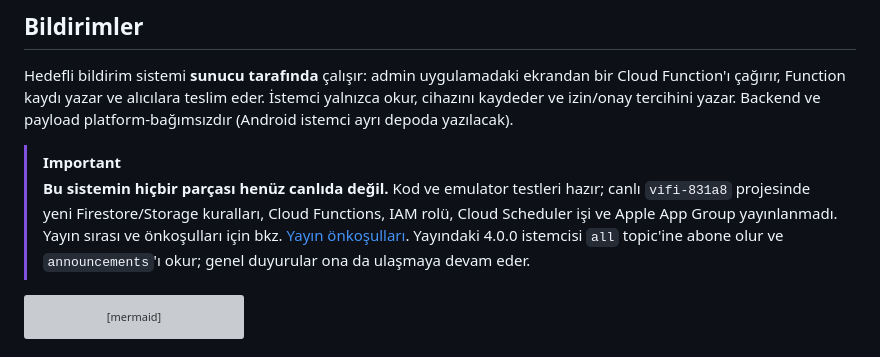
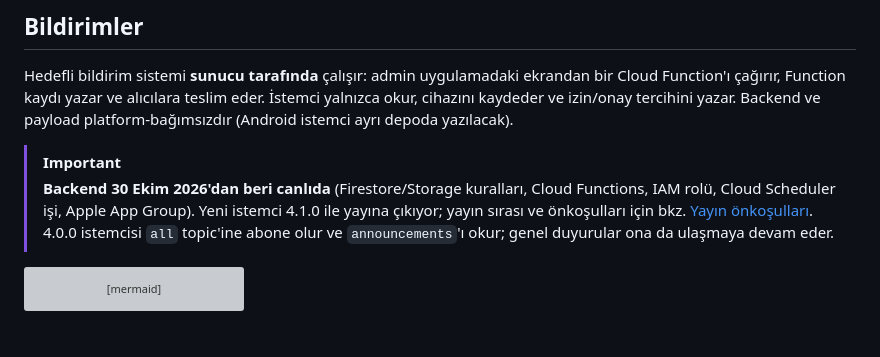
Before and after one commit to emrebuyuker/ViFiIos, a Markdown page: README.md, the part around the change. GitHub-like rendering; grey boxes are pictures that could not be loaded.

Commit message:
[docs] The notification backend has been live since 30 Oct 2026
Co-Authored-By: Claude Opus 5.5 <noreply@anthropic.com>

````diff
--- a/README.md
+++ b/README.md
@@ -234,10 +234,10 @@ Function kaydı yazar ve alıcılara teslim eder. İstemci yalnızca okur, cihaz
 Backend ve payload platform-bağımsızdır (Android istemci ayrı depoda yazılacak).
 
 > [!IMPORTANT]
-> **Bu sistemin hiçbir parçası henüz canlıda değil.** Kod ve emulator testleri hazır; canlı `vifi-831a8` projesinde yeni
-> Firestore/Storage kuralları, Cloud Functions, IAM rolü, Cloud Scheduler işi ve Apple App Group yayınlanmadı. Yayın
-> sırası ve önkoşulları için bkz. [Yayın önkoşulları](#yayın-önkoşulları). Yayındaki 4.0.0 istemcisi `all` topic'ine
-> abone olur ve `announcements`'ı okur; genel duyurular ona da ulaşmaya devam eder.
+> **Backend 30 Ekim 2026'dan beri canlıda** (Firestore/Storage kuralları, Cloud Functions, IAM rolü, Cloud Scheduler işi,
+> Apple App Group). Yeni istemci 4.1.0 ile yayına çıkıyor; yayın sırası ve önkoşulları için bkz.
+> [Yayın önkoşulları](#yayın-önkoşulları). 4.0.0 istemcisi `all` topic'ine abone olur ve `announcements`'ı okur; genel
+> duyurular ona da ulaşmaya devam eder.
 
 ```mermaid
 flowchart LR
````
